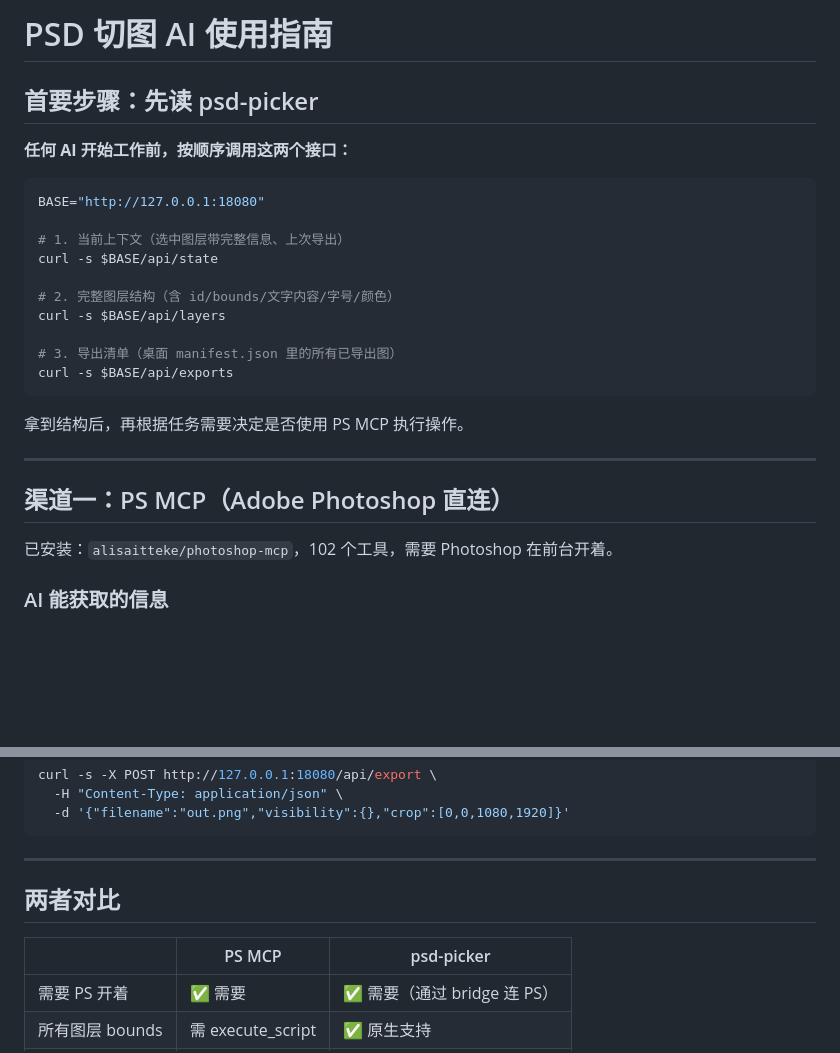
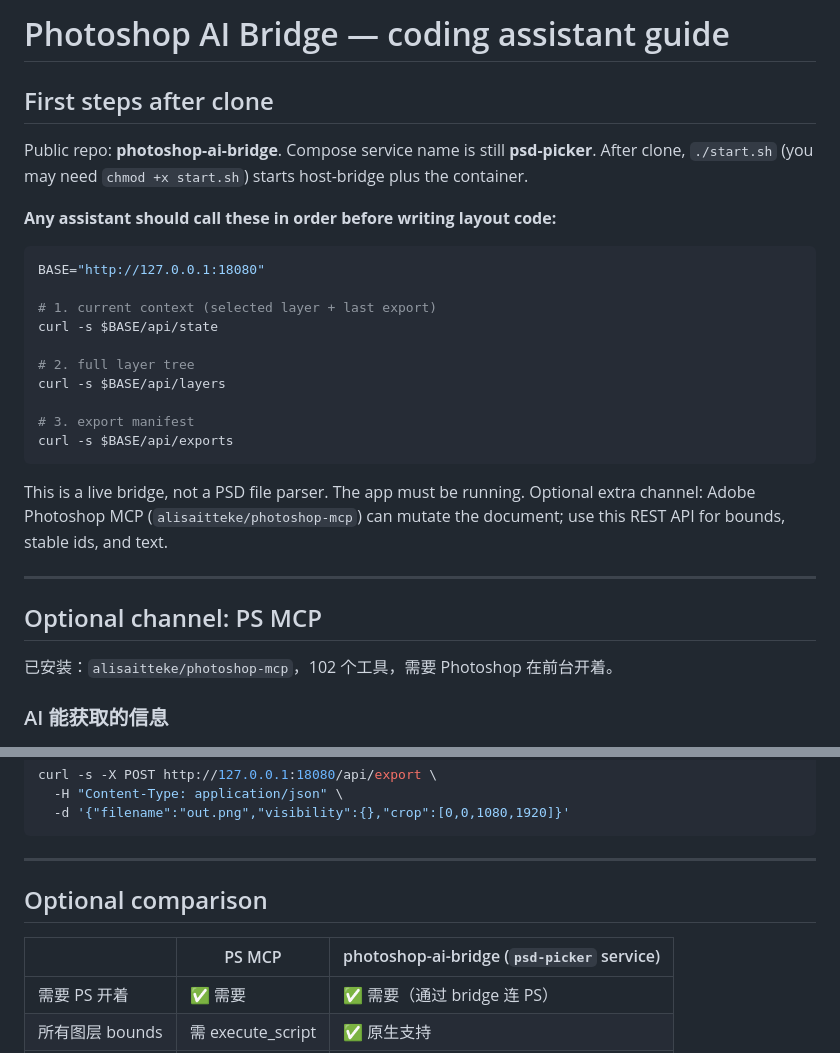
Before and after one commit to daaaqi/photoshop-ai-bridge, a Markdown page: AI_GUIDE.md, 2 parts joined by grey strips. Rendered like a GitHub page; blank space fills up the shorter version.

````diff
--- a/AI_GUIDE.md
+++ b/AI_GUIDE.md
@@ -1,27 +1,29 @@
-# PSD 切图 AI 使用指南
+# Photoshop AI Bridge — coding assistant guide
 
-## 首要步骤：先读 psd-picker
+## First steps after clone
 
-**任何 AI 开始工作前，按顺序调用这两个接口：**
+Public repo: **photoshop-ai-bridge**. Compose service name is still **psd-picker**. After clone, `./start.sh` (you may need `chmod +x start.sh`) starts host-bridge plus the container.
+
+**Any assistant should call these in order before writing layout code:**
 
 ```bash
 BASE="http://127.0.0.1:18080"
 
-# 1. 当前上下文（选中图层带完整信息、上次导出）
+# 1. current context (selected layer + last export)
 curl -s $BASE/api/state
 
-# 2. 完整图层结构（含 id/bounds/文字内容/字号/颜色）
+# 2. full layer tree
 curl -s $BASE/api/layers
 
-# 3. 导出清单（桌面 manifest.json 里的所有已导出图）
+# 3. export manifest
 curl -s $BASE/api/exports
 ```
 
-拿到结构后，再根据任务需要决定是否使用 PS MCP 执行操作。
+This is a live bridge, not a PSD file parser. The app must be running. Optional extra channel: Adobe Photoshop MCP (`alisaitteke/photoshop-mcp`) can mutate the document; use this REST API for bounds, stable ids, and text.
 
 ---
 
-## 渠道一：PS MCP（Adobe Photoshop 直连）
+## Optional channel: PS MCP
 
 已安装：`alisaitteke/photoshop-mcp`，102 个工具，需要 Photoshop 在前台开着。
 
@@ -122,9 +127,9 @@ curl -s -X POST http://127.0.0.1:18080/api/export \
 
 ---
 
-## 两者对比
+## Optional comparison
 
-| | PS MCP | psd-picker |
+| | PS MCP | photoshop-ai-bridge (`psd-picker` service) |
 |---|---|---|
 | 需要 PS 开着 | ✅ 需要 | ✅ 需要（通过 bridge 连 PS） |
 | 所有图层 bounds | 需 execute_script | ✅ 原生支持 |
````
Also changed, not shown: other parts of AI_GUIDE.md (+24 -21 lines).
